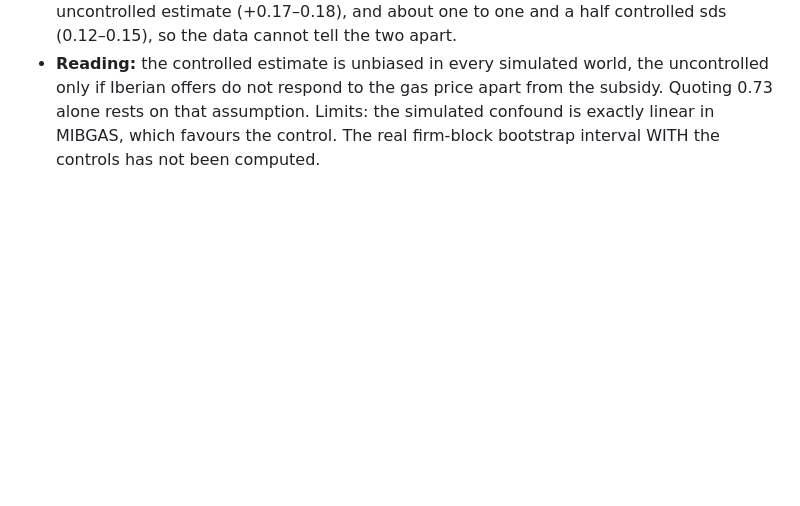
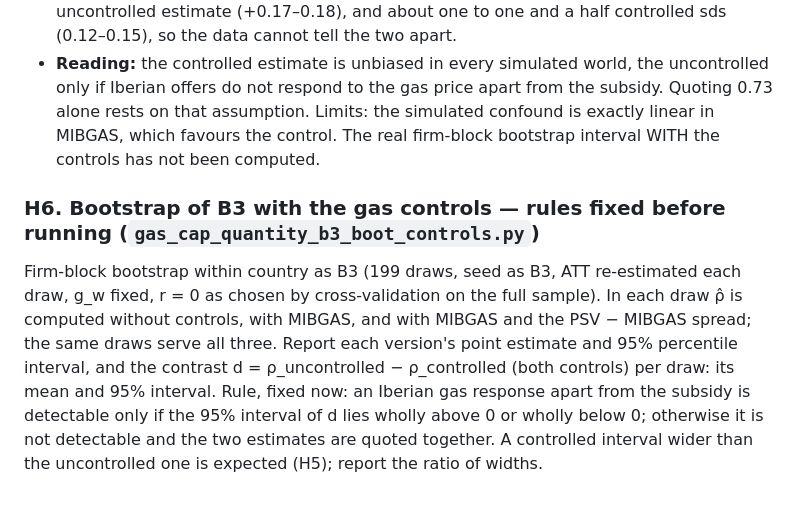
Before and after one commit to theomello/iberian_electricity_thesis, a Markdown page: notes/rq-crisis-quantity.md, the part around the change. GitHub-like rendering; blank space fills up the shorter version.

Commit message:
Fix rules for the controlled bootstrap of B3 before running
Co-Authored-By: Claude Sonnet 5.5 <noreply@anthropic.com>

```diff
--- a/notes/rq-crisis-quantity.md
+++ b/notes/rq-crisis-quantity.md
@@ -891,3 +891,11 @@ Mean bias of ρ̂ − ρ0 at r̂, uncontrolled (u) and with the weekly MIBGAS co
 - **Reading:** the controlled estimate is unbiased in every simulated world, the uncontrolled only if Iberian offers do not respond to the gas price
   apart from the subsidy. Quoting 0.73 alone rests on that assumption. Limits: the simulated confound is exactly linear in MIBGAS, which favours the
   control. The real firm-block bootstrap interval WITH the controls has not been computed.
+
+### H6. Bootstrap of B3 with the gas controls — rules fixed before running (`gas_cap_quantity_b3_boot_controls.py`)
+Firm-block bootstrap within country as B3 (199 draws, seed as B3, ATT re-estimated each draw, g_w fixed, r = 0 as chosen by cross-validation on the
+full sample). In each draw ρ̂ is computed without controls, with MIBGAS, and with MIBGAS and the PSV − MIBGAS spread; the same draws serve all three.
+Report each version's point estimate and 95% percentile interval, and the contrast d = ρ_uncontrolled − ρ_controlled (both controls) per draw:
+its mean and 95% interval. Rule, fixed now: an Iberian gas response apart from the subsidy is detectable only if the 95% interval of d lies wholly
+above 0 or wholly below 0; otherwise it is not detectable and the two estimates are quoted together. A controlled interval wider than the uncontrolled
+one is expected (H5); report the ratio of widths.
```
